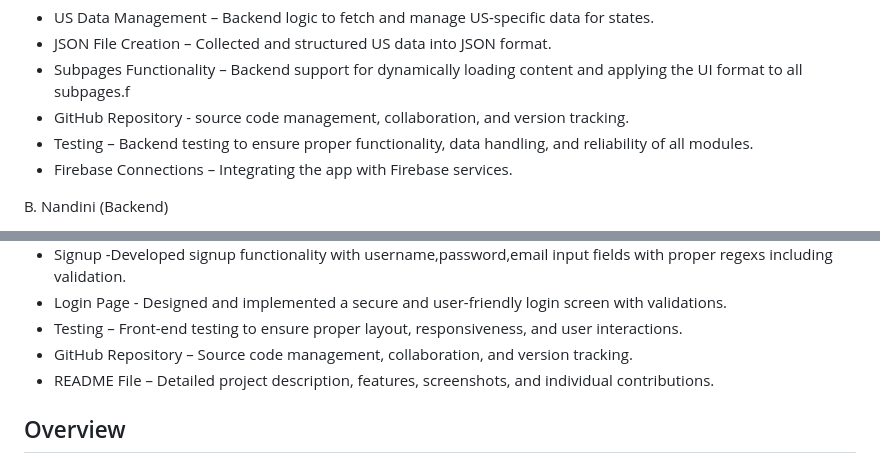
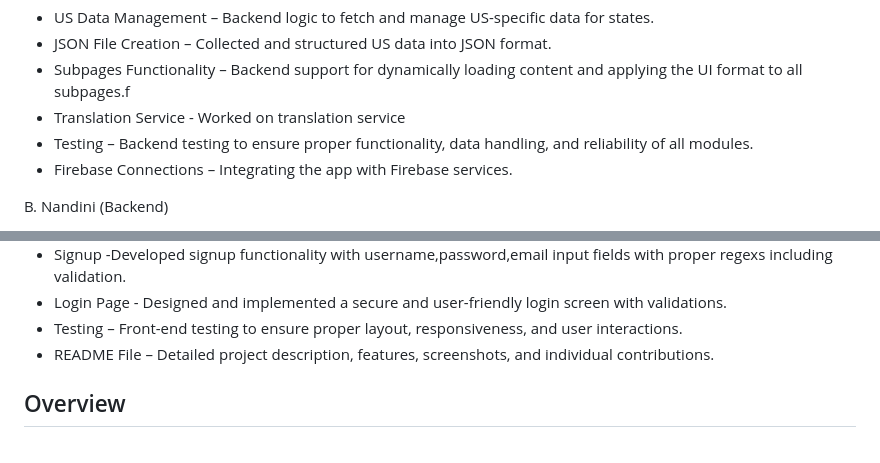
Before and after one commit to T-Vaishnavi-1/ClearWay, a Markdown page: README.md, 2 parts joined by grey strips. Drawn GitHub-style.

```diff
--- a/README.md
+++ b/README.md
@@ -97,7 +97,7 @@ S. Vaishnavi Sree (Backend)
 - US Data Management – Backend logic to fetch and manage US-specific data for states.
 - JSON File Creation – Collected and structured US data into JSON format.
 - Subpages Functionality – Backend support for dynamically loading content and applying the UI format to all subpages.f
-- GitHub Repository - source code management, collaboration, and version tracking.
+- Translation Service - Worked on translation service
 - Testing – Backend testing to ensure proper functionality, data handling, and reliability of all modules.
 - Firebase Connections – Integrating the app with Firebase services.
 
@@ -115,7 +115,6 @@ Varshini (Front-end)
 - Signup -Developed signup functionality with username,password,email input fields with proper regexs including validation.
 - Login Page - Designed and implemented a secure and user-friendly login screen with validations.
 - Testing – Front-end testing to ensure proper layout, responsiveness, and user interactions.
--	GitHub Repository – Source code management, collaboration, and version tracking.
 -	README File – Detailed project description, features, screenshots, and individual contributions.
 
 ## Overview
```
